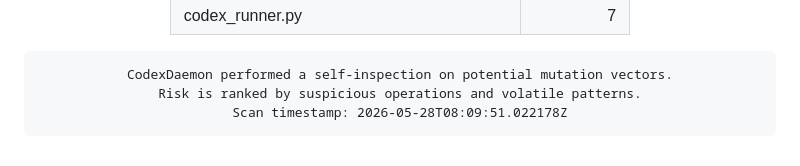
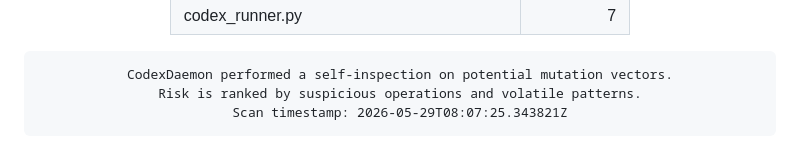
Before and after one commit to roninazure/CodexDaemon, a Markdown page: README.md, the part around the change. Drawn GitHub-style.

Commit message:
🧬 Update Mutation Risk Score [auto]

```diff
--- a/README.md
+++ b/README.md
@@ -96,7 +96,7 @@
     border-radius:10px; border:1px solid #f97316; box-shadow:inset 0 0 6px #f97316;">
 CodexDaemon performed a self-inspection on potential mutation vectors.
 Risk is ranked by suspicious operations and volatile patterns.
-Scan timestamp: 2026-05-28T08:09:51.022178Z
+Scan timestamp: 2026-05-29T08:07:25.343821Z
 </pre>
 
 </div>
```
